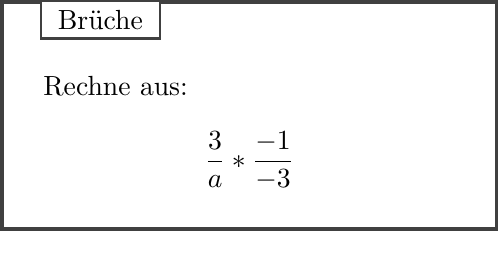
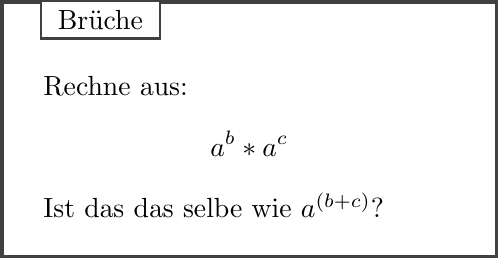
Before and after one commit to SebastianBehrens/mathchatbot, a LaTeX figure (templates/latex.tex): the whole page. Compiled offline with pdfLaTeX.

Commit message:
chore: update template

```diff
--- a/templates/latex.tex
+++ b/templates/latex.tex
@@ -14,6 +14,7 @@
 
 \documentclass{standalone}
 \usepackage{amsmath}
+\usepackage{xcolor}
 \usepackage[utf8]{inputenc} % to compile umlaute
 \usepackage[breakable,skins]{tcolorbox}
 \usepackage{xcolor}
@@ -36,13 +37,14 @@
 boxed title style={
     size=small,
     colback=white,
-        sharp corners
+    sharp corners,
     }
 }
 
 \begin{document}
 \begin{mybox}
-    {Brüche}\vspace{1.25em}Rechne aus:\\$$\frac{3}{a} * \frac{-1}{-3}$$
+{Brüche}\vspace{1.25em}Rechne aus: $$a^b * a^c$$
+Ist das das selbe wie $a^{(b+c)}?$
 
 %==== THEOREM =====
 %\documentclass{standalone}
```
Lines whose indentation alone changed are shown as unchanged.
